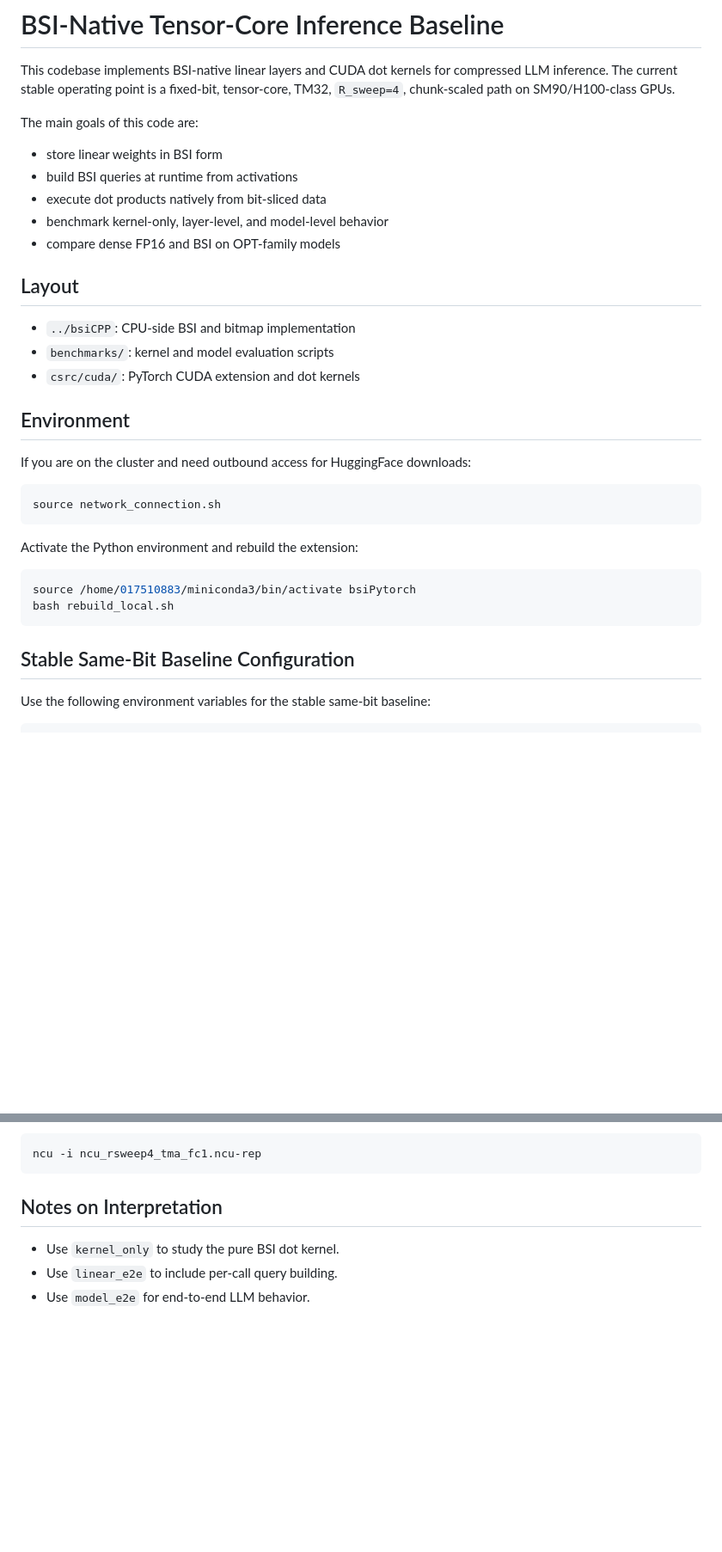
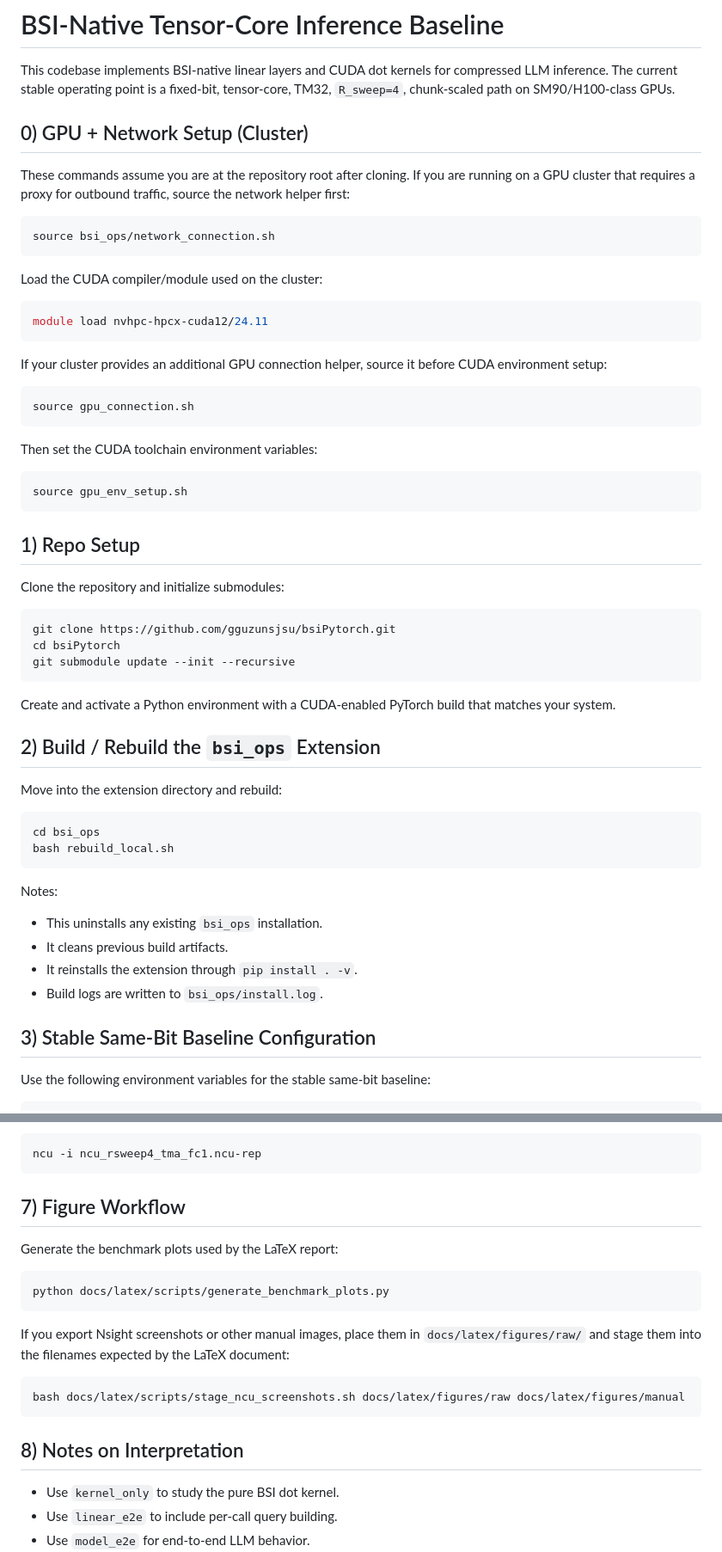
Before and after one commit to gguzunsjsu/bsiPytorch, a Markdown page: bsi_ops/README.md, 2 parts joined by grey strips. Shown at 86% size. Rendered like a GitHub page; blank space fills up the shorter version.

Commit message:
readme v2

````diff
--- a/bsi_ops/README.md
+++ b/bsi_ops/README.md
@@ -2,34 +2,57 @@
 
 This codebase implements BSI-native linear layers and CUDA dot kernels for compressed LLM inference. The current stable operating point is a fixed-bit, tensor-core, TM32, `R_sweep=4`, chunk-scaled path on SM90/H100-class GPUs.
 
-The main goals of this code are:
-
-- store linear weights in BSI form
-- build BSI queries at runtime from activations
-- execute dot products natively from bit-sliced data
-- benchmark kernel-only, layer-level, and model-level behavior
-- compare dense FP16 and BSI on OPT-family models
-
-## Layout
-- `../bsiCPP`: CPU-side BSI and bitmap implementation
-- `benchmarks/`: kernel and model evaluation scripts
-- `csrc/cuda/`: PyTorch CUDA extension and dot kernels
-
-## Environment
-If you are on the cluster and need outbound access for HuggingFace downloads:
+## 0) GPU + Network Setup (Cluster)
+These commands assume you are at the repository root after cloning. If you are running on a GPU cluster that requires a proxy for outbound traffic, source the network helper first:
 
 ```bash
-source network_connection.sh
+source bsi_ops/network_connection.sh
 ```
 
-Activate the Python environment and rebuild the extension:
+Load the CUDA compiler/module used on the cluster:
 
 ```bash
-source /home/017510883/miniconda3/bin/activate bsiPytorch
+module load nvhpc-hpcx-cuda12/24.11
+```
+
+If your cluster provides an additional GPU connection helper, source it before CUDA environment setup:
+
+```bash
+source gpu_connection.sh
+```
+
+Then set the CUDA toolchain environment variables:
+
+```bash
+source gpu_env_setup.sh
+```
+
+## 1) Repo Setup
+Clone the repository and initialize submodules:
+
+```bash
+git clone https://github.com/gguzunsjsu/bsiPytorch.git
+cd bsiPytorch
+git submodule update --init --recursive
+```
+
+Create and activate a Python environment with a CUDA-enabled PyTorch build that matches your system.
+
+## 2) Build / Rebuild the `bsi_ops` Extension
+Move into the extension directory and rebuild:
+
+```bash
+cd bsi_ops
 bash rebuild_local.sh
 ```
 
-## Stable Same-Bit Baseline Configuration
+Notes:
+- This uninstalls any existing `bsi_ops` installation.
+- It cleans previous build artifacts.
+- It reinstalls the extension through `pip install . -v`.
+- Build logs are written to `bsi_ops/install.log`.
+
+## 3) Stable Same-Bit Baseline Configuration
 Use the following environment variables for the stable same-bit baseline:
 
 ```bash
@@ -132,7 +162,20 @@ Open a saved report with:
 ncu -i ncu_rsweep4_tma_fc1.ncu-rep
 ```
 
-## Notes on Interpretation
+## 7) Figure Workflow
+Generate the benchmark plots used by the LaTeX report:
+
+```bash
+python docs/latex/scripts/generate_benchmark_plots.py
+```
+
+If you export Nsight screenshots or other manual images, place them in `docs/latex/figures/raw/` and stage them into the filenames expected by the LaTeX document:
+
+```bash
+bash docs/latex/scripts/stage_ncu_screenshots.sh docs/latex/figures/raw docs/latex/figures/manual
+```
+
+## 8) Notes on Interpretation
 - Use `kernel_only` to study the pure BSI dot kernel.
 - Use `linear_e2e` to include per-call query building.
 - Use `model_e2e` for end-to-end LLM behavior.
````
Also changed, not shown: other parts of bsi_ops/README.md (+12 -5 lines).
